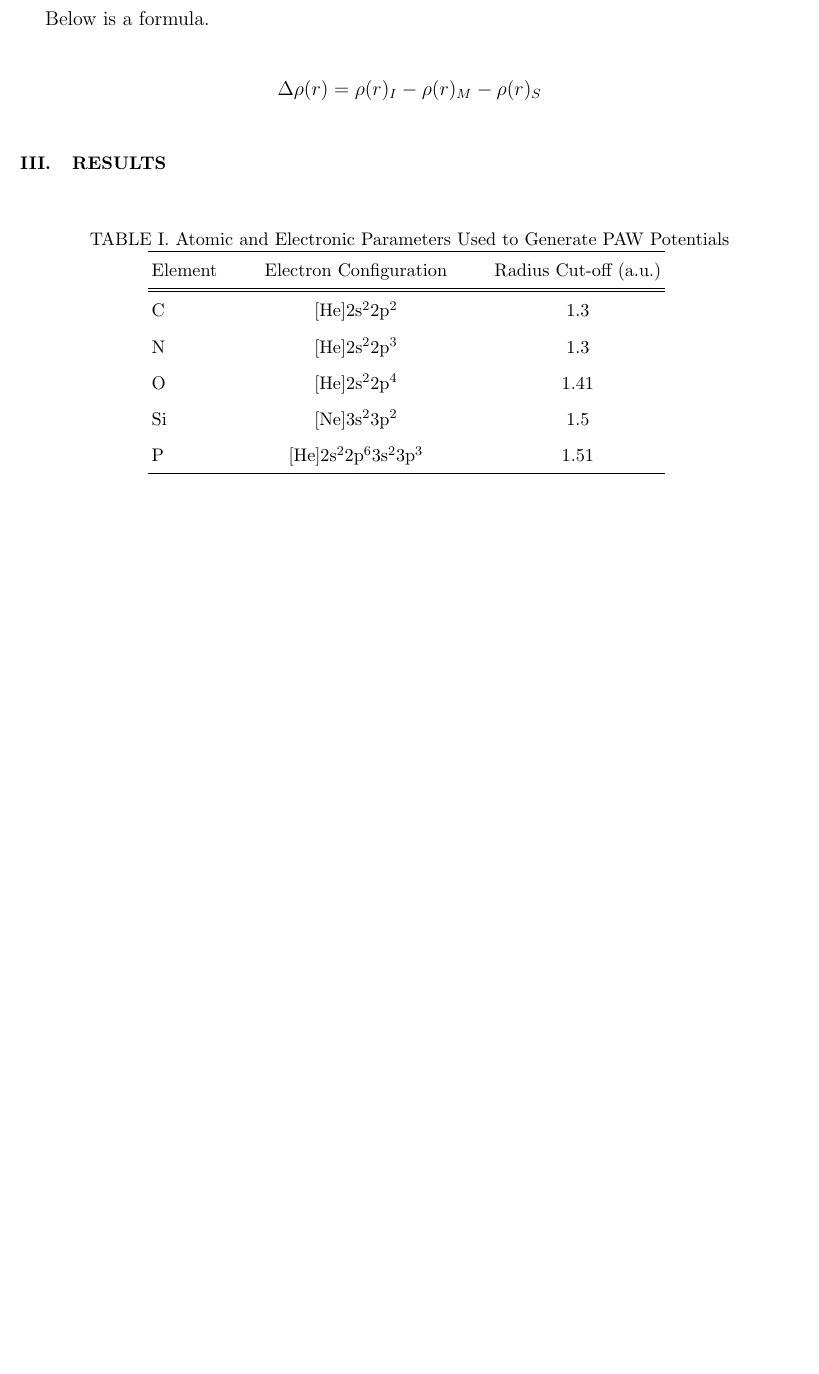
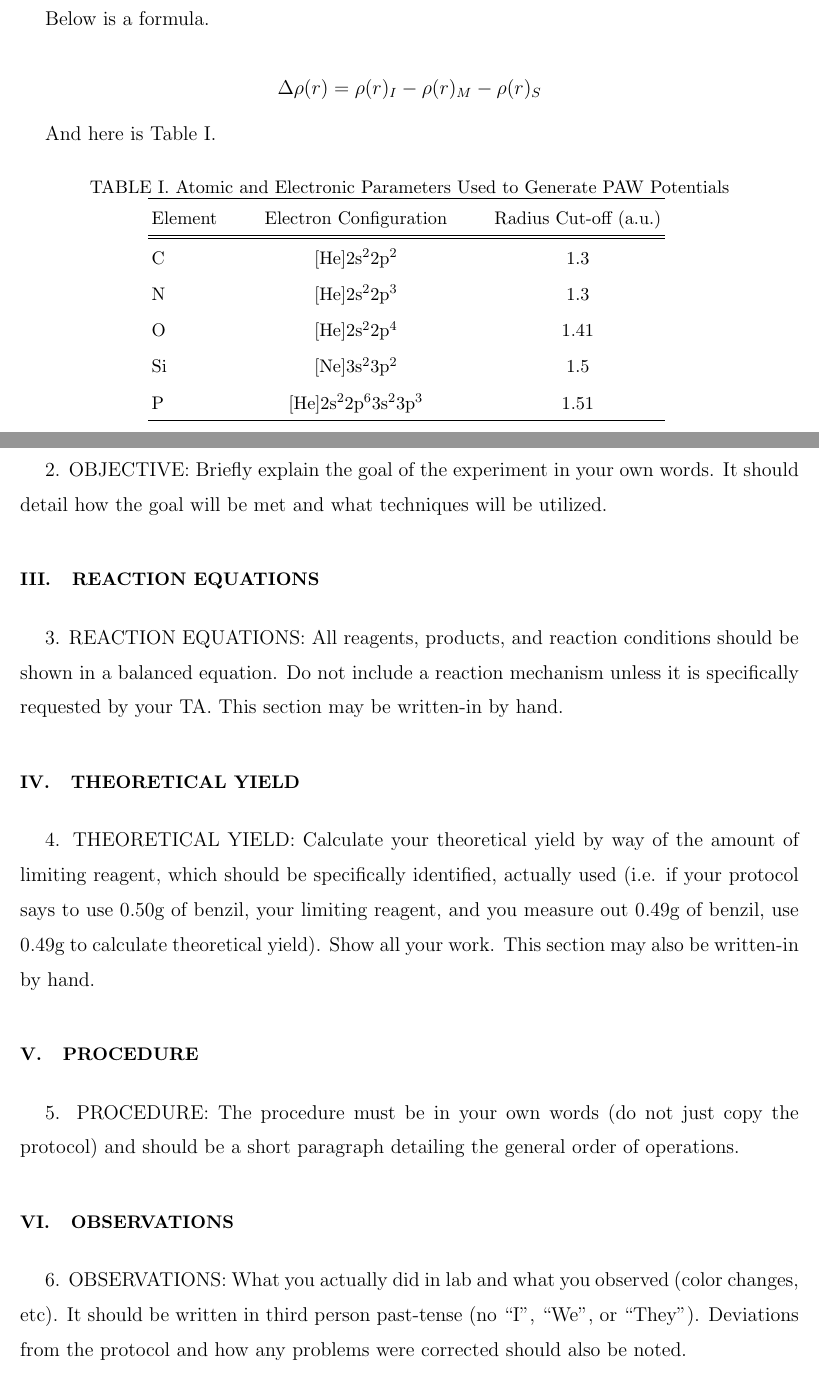
Before and after one commit to jennydaman/chem2312-labreport, a LaTeX paper (main.tex): part of page 2 of 2 before the commit and two parts of pages 2 and 3 of 4 after it, the two joined at a grey line, cut so that both start at the same text, the shorter picture padded with empty space. Compiled offline with pdfLaTeX.

Commit message:
Add sections

```diff
--- a/main.tex
+++ b/main.tex
@@ -54,7 +53,7 @@ Below is a formula.
 
 \[\Delta\rho(r)=\rho(r)_{I}-\rho(r)_{M}-\rho(r)_{S}\]
 
-\section{Results}
+And here is Table \ref{paw}.
 
 \begin{table}[h]
 \caption{Atomic and Electronic Parameters Used to Generate PAW Potentials}
@@ -81,3 +80,40 @@ P & [He]2s$^{2}$2p$^{6}$3s$^{2}$3p$^{3}$ & 1.51 \\
 % \label{sm}
 % \end{figure}
 
+\newpage
+
+%-------------------------------------------------------------------------------
+%                End of example content
+%-------------------------------------------------------------------------------
+
+
+\section{Objective}
+
+2. OBJECTIVE: Briefly explain the goal of the experiment in your own words. It
+should detail how the goal will be met and what techniques will be utilized.
+
+\section{Reaction Equations}
+
+3. REACTION EQUATIONS: All reagents, products, and reaction conditions should
+be shown in a balanced equation. Do not include a reaction mechanism unless it is
+specifically requested by your TA. This section may be written-in by hand.
+
+\section{Theoretical Yield}
+
+4. THEORETICAL YIELD: Calculate your theoretical yield by way of the amount of
+limiting reagent, which should be specifically identified, actually used (i.e. if your
+protocol says to use 0.50g of benzil, your limiting reagent, and you measure out
+0.49g of benzil, use 0.49g to calculate theoretical yield). Show all your work. This
+section may also be written-in by hand.
+
+\section{Procedure}
+
+5. PROCEDURE: The procedure must be in your own words (do not just copy the
+protocol) and should be a short paragraph detailing the general order of operations.
+
+\section{Observations}
+
+6. OBSERVATIONS: What you actually did in lab and what you observed (color
+changes, etc). It should be written in third person past-tense (no “I”, “We”, or
+“They”). Deviations from the protocol and how any problems were corrected should
+also be noted.
```
Also changed, not shown: main.tex (30 more changed lines).
